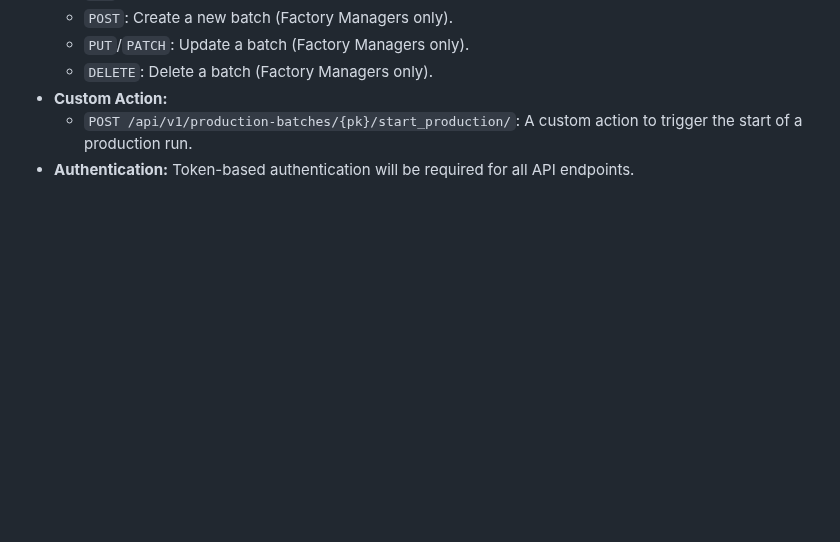
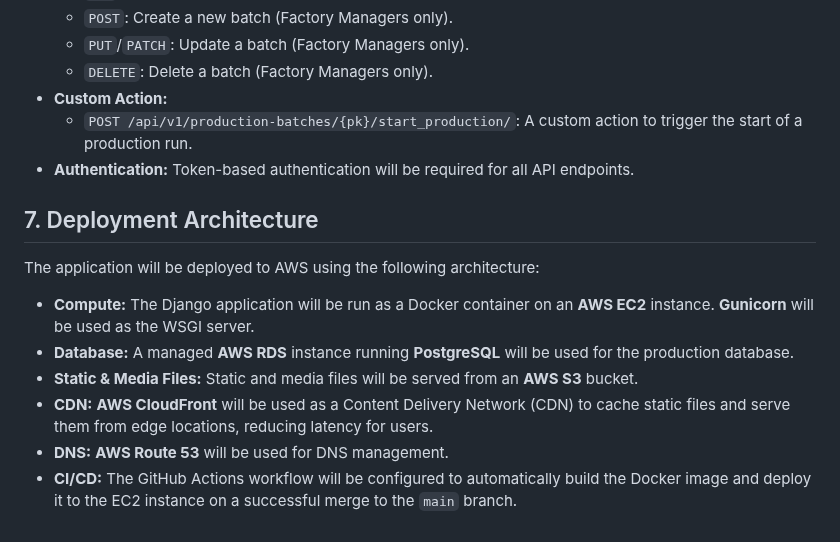
Before and after one commit to Niyaz-H/afpms, a Markdown page: plan.md, the part around the change. GitHub-like rendering; blank space fills up the shorter version.

Commit message:
docs(architecture): Outline final AWS deployment architecture

```diff
--- a/plan.md
+++ b/plan.md
@@ -122,3 +122,14 @@ The primary API endpoint will revolve around the `ProductionBatch` resource, man
 *   **Custom Action:**
     *   `POST /api/v1/production-batches/{pk}/start_production/`: A custom action to trigger the start of a production run.
 *   **Authentication:** Token-based authentication will be required for all API endpoints.
+
+## 7. Deployment Architecture
+
+The application will be deployed to AWS using the following architecture:
+
+*   **Compute:** The Django application will be run as a Docker container on an **AWS EC2** instance. **Gunicorn** will be used as the WSGI server.
+*   **Database:** A managed **AWS RDS** instance running **PostgreSQL** will be used for the production database.
+*   **Static & Media Files:** Static and media files will be served from an **AWS S3** bucket.
+*   **CDN:** **AWS CloudFront** will be used as a Content Delivery Network (CDN) to cache static files and serve them from edge locations, reducing latency for users.
+*   **DNS:** **AWS Route 53** will be used for DNS management.
+*   **CI/CD:** The GitHub Actions workflow will be configured to automatically build the Docker image and deploy it to the EC2 instance on a successful merge to the `main` branch.
```
